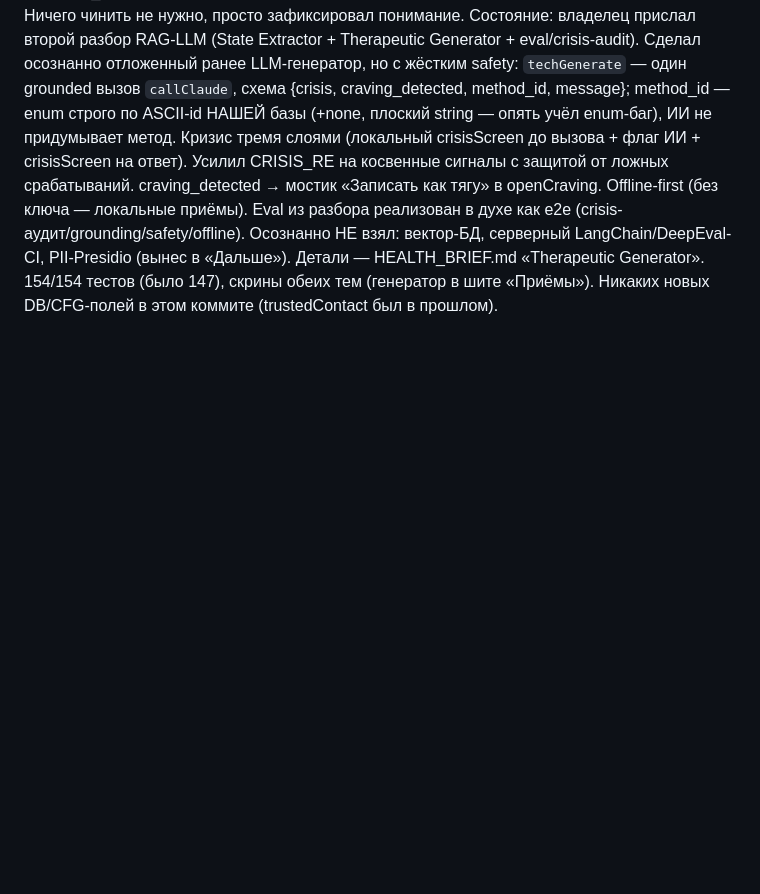
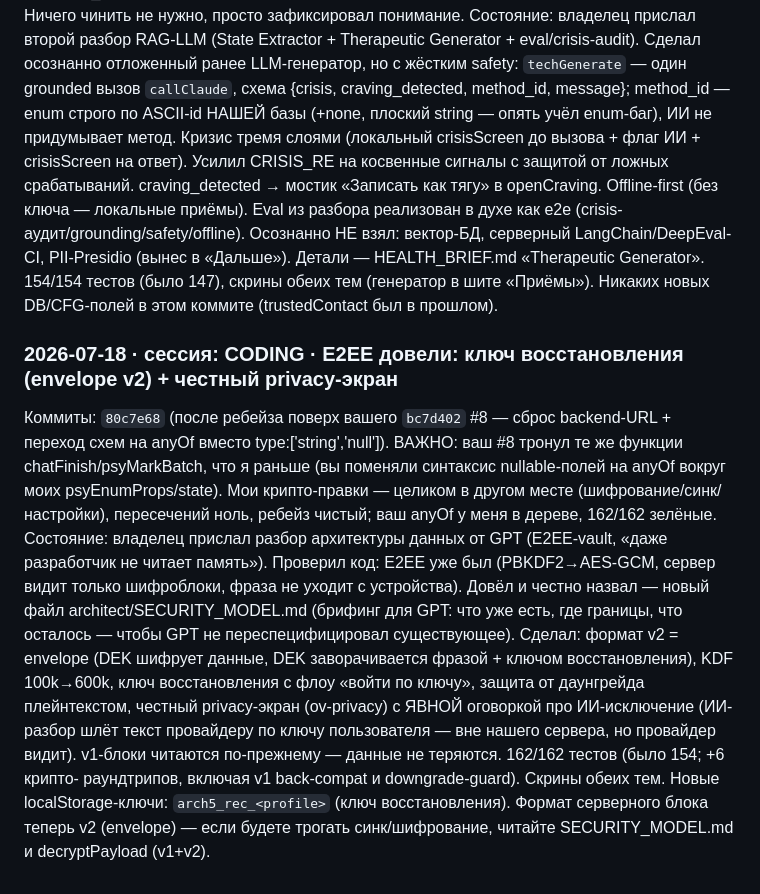
Before and after one commit to ivanbelkov1984/CODING, a Markdown page: STUDIO_HANDOFF.md, the part around the change. Rendered like a GitHub page; blank space fills up the shorter version.

Commit message:
Журнал: E2EE — ключ восстановления (envelope v2) + честный privacy-экран

```diff
--- a/STUDIO_HANDOFF.md
+++ b/STUDIO_HANDOFF.md
@@ -329,3 +329,28 @@ e2e (crisis-аудит/grounding/safety/offline). Осознанно НЕ взя
 HEALTH_BRIEF.md «Therapeutic Generator». 154/154 тестов (было 147),
 скрины обеих тем (генератор в шите «Приёмы»). Никаких новых DB/CFG-полей
 в этом коммите (trustedContact был в прошлом).
+
+### 2026-07-18 · сессия: CODING · E2EE довели: ключ восстановления (envelope v2) + честный privacy-экран
+
+Коммиты: `80c7e68` (после ребейза поверх вашего `bc7d402` #8 — сброс
+backend-URL + переход схем на anyOf вместо type:['string','null']). ВАЖНО:
+ваш #8 тронул те же функции chatFinish/psyMarkBatch, что я раньше (вы
+поменяли синтаксис nullable-полей на anyOf вокруг моих psyEnumProps/state).
+Мои крипто-правки — целиком в другом месте (шифрование/синк/настройки),
+пересечений ноль, ребейз чистый; ваш anyOf у меня в дереве, 162/162 зелёные.
+Состояние: владелец прислал разбор архитектуры данных от GPT (E2EE-vault,
+«даже разработчик не читает память»). Проверил код: E2EE уже был
+(PBKDF2→AES-GCM, сервер видит только шифроблоки, фраза не уходит с
+устройства). Довёл и честно назвал — новый файл architect/SECURITY_MODEL.md
+(брифинг для GPT: что уже есть, где границы, что осталось — чтобы GPT не
+переспецифицировал существующее). Сделал: формат v2 = envelope (DEK
+шифрует данные, DEK заворачивается фразой + ключом восстановления), KDF
+100k→600k, ключ восстановления с флоу «войти по ключу», защита от
+даунгрейда плейнтекстом, честный privacy-экран (ov-privacy) с ЯВНОЙ
+оговоркой про ИИ-исключение (ИИ-разбор шлёт текст провайдеру по ключу
+пользователя — вне нашего сервера, но провайдер видит). v1-блоки читаются
+по-прежнему — данные не теряются. 162/162 тестов (было 154; +6 крипто-
+раундтрипов, включая v1 back-compat и downgrade-guard). Скрины обеих тем.
+Новые localStorage-ключи: `arch5_rec_<profile>` (ключ восстановления).
+Формат серверного блока теперь v2 (envelope) — если будете трогать
+синк/шифрование, читайте SECURITY_MODEL.md и decryptPayload (v1+v2).
```
